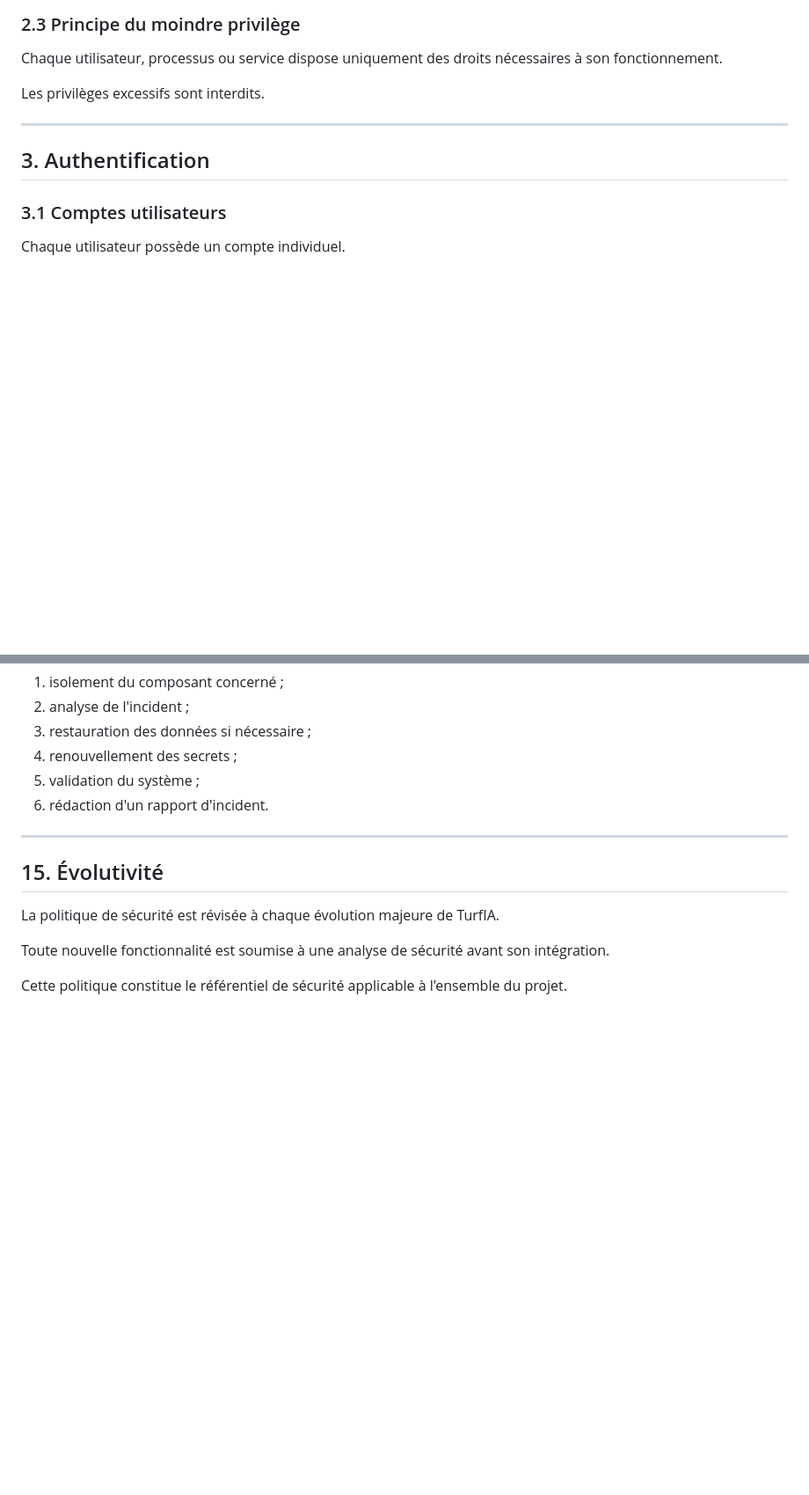
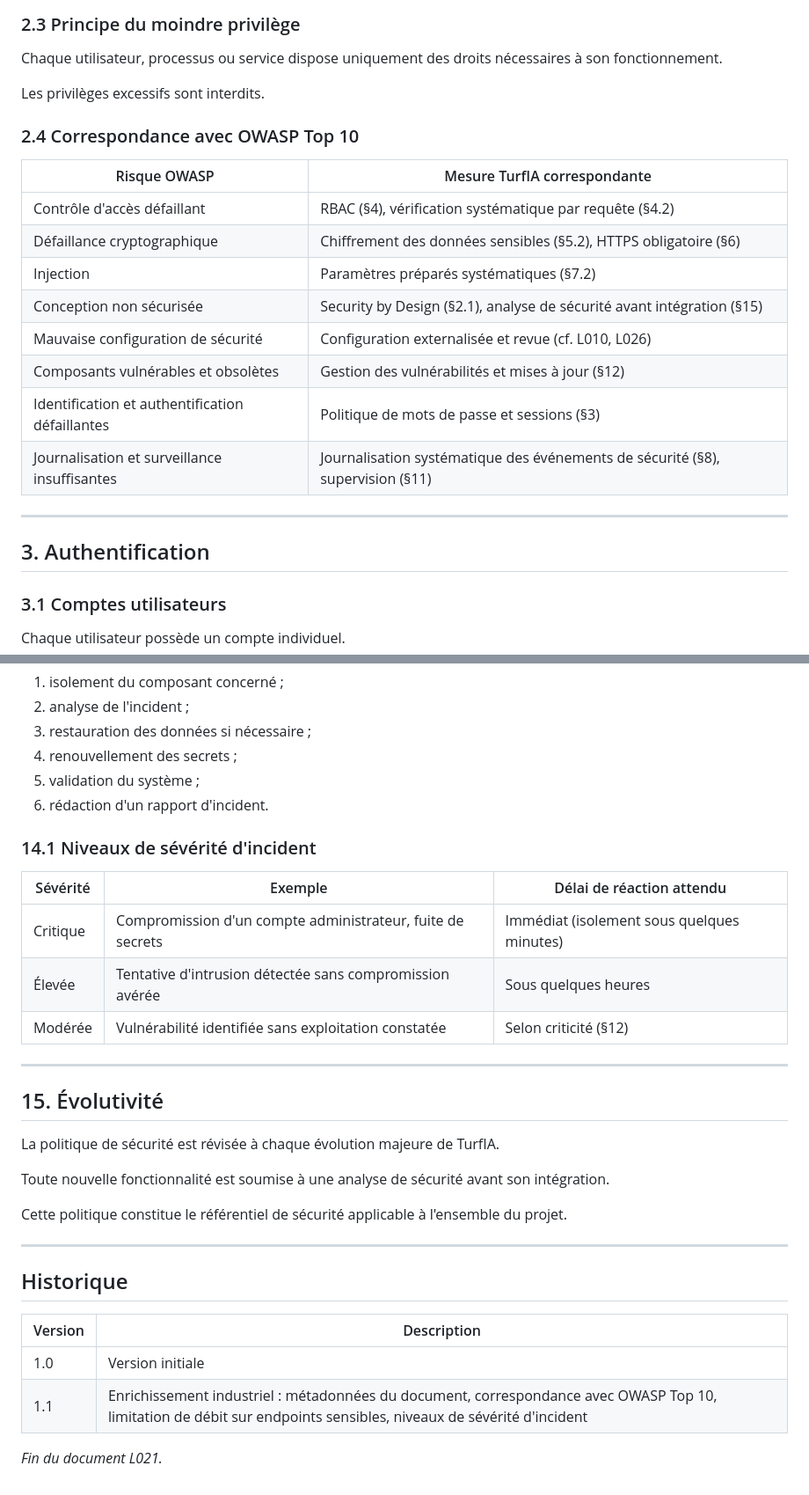
Before and after one commit to Camillerimichel/TurfIA, a Markdown page: docs/L021_SECURITE_v1.0.md, 2 parts joined by grey strips. Shown at 88% size. Rendered like a GitHub page; blank space fills up the shorter version.

Commit message:
docs(L021): enrichissement niveau industriel de la Sécurité
Ajout des métadonnées de document, correspondance explicite avec
OWASP Top 10, limitation de débit sur les endpoints sensibles et
niveaux de sévérité d'incident avec délais de réaction attendus.

```diff
--- a/docs/L021_SECURITE_v1.0.md
+++ b/docs/L021_SECURITE_v1.0.md
@@ -63,6 +73,19 @@ La compromission d'une couche ne doit pas compromettre l'ensemble de la platefor
 Chaque utilisateur, processus ou service dispose uniquement des droits nécessaires à son fonctionnement.
 
 Les privilèges excessifs sont interdits.
+
+### 2.4 Correspondance avec OWASP Top 10
+
+| Risque OWASP                              | Mesure TurfIA correspondante                  |
+| -------------------------------------------- | -------------------------------------------------- |
+| Contrôle d'accès défaillant                   | RBAC (§4), vérification systématique par requête (§4.2) |
+| Défaillance cryptographique                    | Chiffrement des données sensibles (§5.2), HTTPS obligatoire (§6) |
+| Injection                                        | Paramètres préparés systématiques (§7.2) |
+| Conception non sécurisée                          | Security by Design (§2.1), analyse de sécurité avant intégration (§15) |
+| Mauvaise configuration de sécurité                 | Configuration externalisée et revue (cf. L010, L026) |
+| Composants vulnérables et obsolètes                 | Gestion des vulnérabilités et mises à jour (§12) |
+| Identification et authentification défaillantes      | Politique de mots de passe et sessions (§3) |
+| Journalisation et surveillance insuffisantes          | Journalisation systématique des événements de sécurité (§8), supervision (§11) |
 
 ---
 
@@ -311,6 +342,14 @@ En cas d'incident de sécurité, la procédure comprend notamment :
 5. validation du système ;
 6. rédaction d'un rapport d'incident.
 
+### 14.1 Niveaux de sévérité d'incident
+
+| Sévérité | Exemple                                              | Délai de réaction attendu |
+| ---------- | ------------------------------------------------------- | ---------------------------- |
+| Critique   | Compromission d'un compte administrateur, fuite de secrets | Immédiat (isolement sous quelques minutes) |
+| Élevée     | Tentative d'intrusion détectée sans compromission avérée   | Sous quelques heures |
+| Modérée    | Vulnérabilité identifiée sans exploitation constatée        | Selon criticité (§12) |
+
 ---
 
 ## 15. Évolutivité
@@ -320,3 +359,14 @@ La politique de sécurité est révisée à chaque évolution majeure de TurfIA.
 Toute nouvelle fonctionnalité est soumise à une analyse de sécurité avant son intégration.
 
 Cette politique constitue le référentiel de sécurité applicable à l'ensemble du projet.
+
+---
+
+## Historique
+
+| Version | Description |
+| --- | --- |
+| 1.0 | Version initiale |
+| 1.1 | Enrichissement industriel : métadonnées du document, correspondance avec OWASP Top 10, limitation de débit sur endpoints sensibles, niveaux de sévérité d'incident |
+
+*Fin du document L021.*
```
Also changed, not shown: other parts of docs/L021_SECURITE_v1.0.md (+18 -0 lines).
